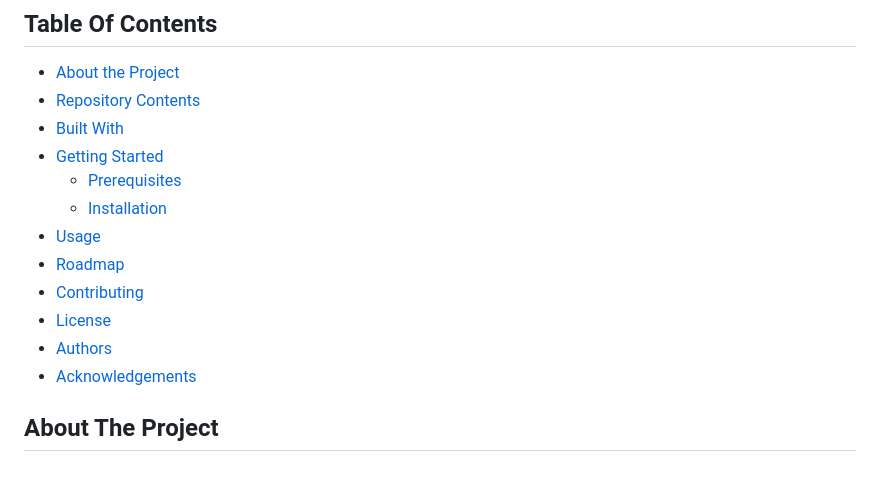
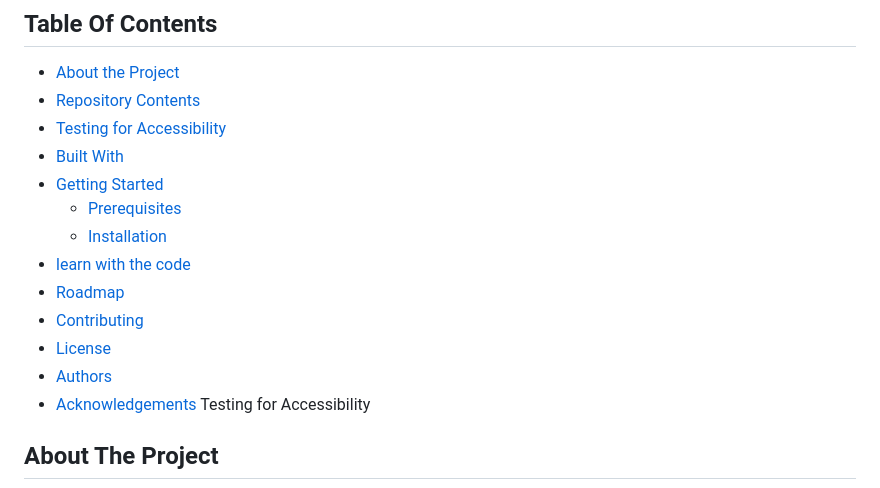
Before and after one commit to Jaymestalabistudent/orchidos.github.io, a Markdown page: README.md, the part around one of its changes. Rendered like a GitHub page.

Commit message:
Update README.md
enhance Testing for Accessibility

```diff
--- a/README.md
+++ b/README.md
@@ -10,17 +10,18 @@
 
 * [About the Project](#about-the-project)
 * [Repository Contents](#Repository-Contents)
+* [Testing for Accessibility](#Testing-for-Accessibility)
 * [Built With](#built-with)
 * [Getting Started](#getting-started)
   * [Prerequisites](#prerequisites)
   * [Installation](#installation)
-* [Usage](#usage)
+* [learn with the code](#learn-with-the-code)
 * [Roadmap](#roadmap)
 * [Contributing](#contributing)
 * [License](#license)
 * [Authors](#authors)
 * [Acknowledgements](#acknowledgements)
-
+Testing for Accessibility
 ## About The Project
 
 ![Screen Shot](assets/image/software2.png)
```
Also changed, not shown: other parts of README.md (+1 -1 lines).
